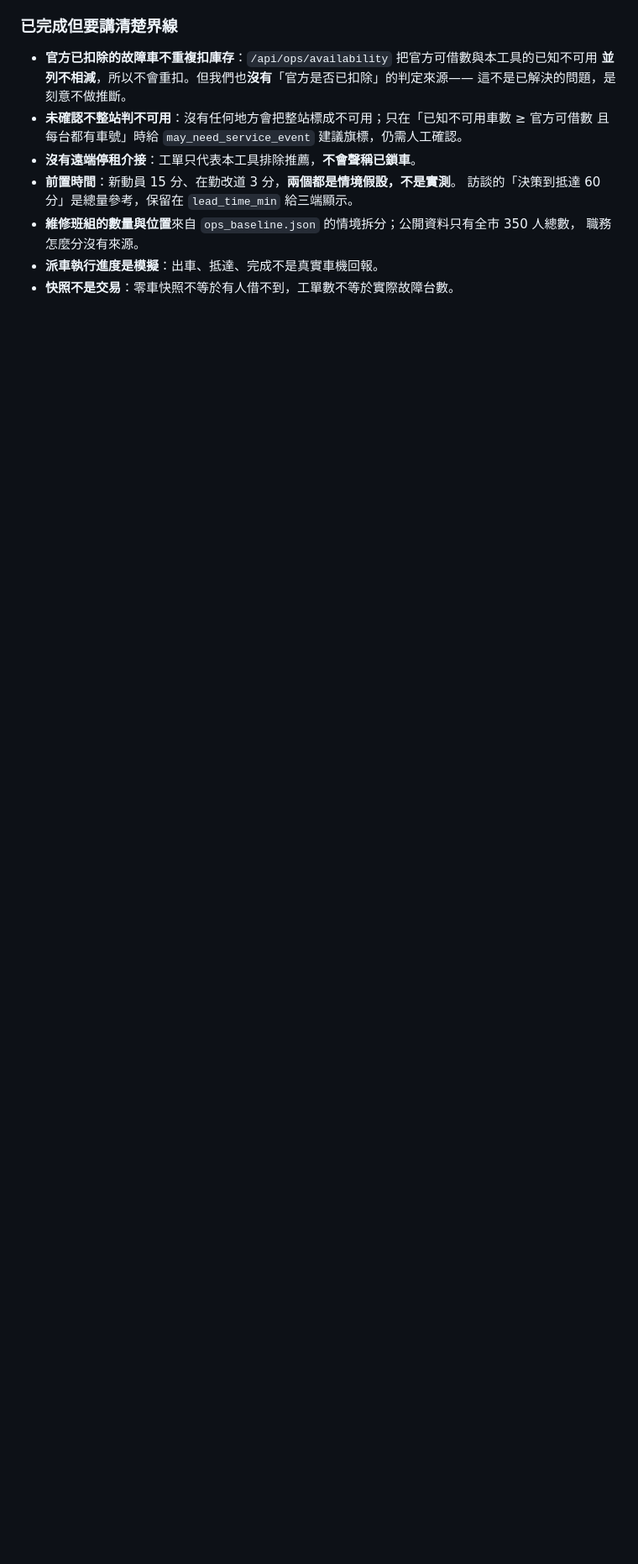
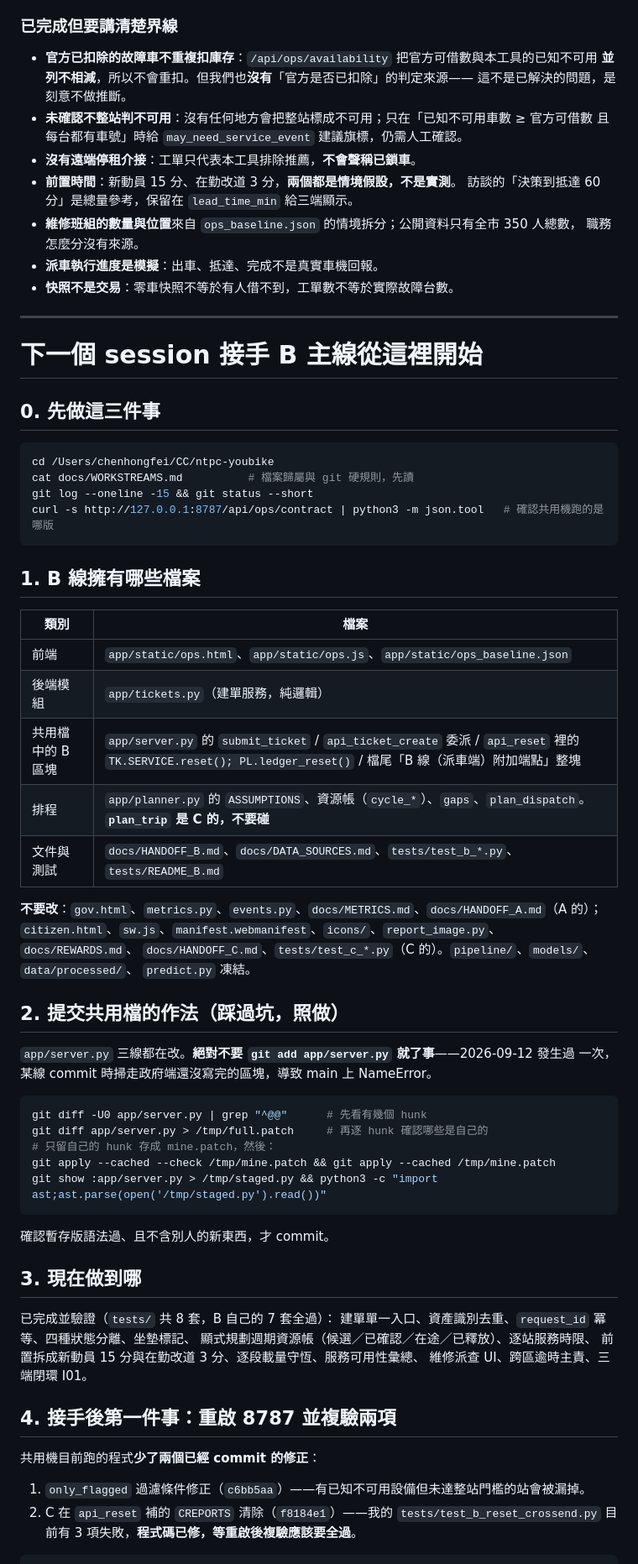
Before and after one commit to FayeChen001/ntpc-youbike-smart-dispatch, a Markdown page: docs/HANDOFF_B.md, the part around one of its changes. Shown at 84% size. Rendered like a GitHub page; blank space fills up the shorter version.

````diff
--- a/docs/HANDOFF_B.md
+++ b/docs/HANDOFF_B.md
@@ -309,3 +309,62 @@ python3 tests/test_b_availability.py   # 17 項：服務可用性不重扣、不
   職務怎麼分沒有來源。
 - **派車執行進度是模擬**：出車、抵達、完成不是真實車機回報。
 - **快照不是交易**：零車快照不等於有人借不到，工單數不等於實際故障台數。
+
+---
+
+# 下一個 session 接手 B 主線從這裡開始
+
+## 0. 先做這三件事
+
+```bash
+cd /Users/chenhongfei/CC/ntpc-youbike
+cat docs/WORKSTREAMS.md          # 檔案歸屬與 git 硬規則，先讀
+git log --oneline -15 && git status --short
+curl -s http://127.0.0.1:8787/api/ops/contract | python3 -m json.tool   # 確認共用機跑的是哪版
+```
+
+## 1. B 線擁有哪些檔案
+
+| 類別 | 檔案 |
+|---|---|
+| 前端 | `app/static/ops.html`、`app/static/ops.js`、`app/static/ops_baseline.json` |
+| 後端模組 | `app/tickets.py`（建單服務，純邏輯） |
+| 共用檔中的 B 區塊 | `app/server.py` 的 `submit_ticket` / `api_ticket_create` 委派 / `api_reset` 裡的 `TK.SERVICE.reset(); PL.ledger_reset()` / 檔尾「B 線（派車端）附加端點」整塊 |
+| 排程 | `app/planner.py` 的 `ASSUMPTIONS`、資源帳（`cycle_*`）、`gaps`、`plan_dispatch`。**`plan_trip` 是 C 的，不要碰** |
+| 文件與測試 | `docs/HANDOFF_B.md`、`docs/DATA_SOURCES.md`、`tests/test_b_*.py`、`tests/README_B.md` |
+
+**不要改**：`gov.html`、`metrics.py`、`events.py`、`docs/METRICS.md`、`docs/HANDOFF_A.md`（A 的）；
+`citizen.html`、`sw.js`、`manifest.webmanifest`、`icons/`、`report_image.py`、`docs/REWARDS.md`、
+`docs/HANDOFF_C.md`、`tests/test_c_*.py`（C 的）。`pipeline/`、`models/`、`data/processed/`、
+`predict.py` 凍結。
+
+## 2. 提交共用檔的作法（踩過坑，照做）
+
+`app/server.py` 三線都在改。**絕對不要 `git add app/server.py` 就了事**——2026-09-12 發生過
+一次，某線 commit 時掃走政府端還沒寫完的區塊，導致 main 上 NameError。
+
+```bash
+git diff -U0 app/server.py | grep "^@@"      # 先看有幾個 hunk
+git diff app/server.py > /tmp/full.patch     # 再逐 hunk 確認哪些是自己的
+# 只留自己的 hunk 存成 mine.patch，然後：
+git apply --cached --check /tmp/mine.patch && git apply --cached /tmp/mine.patch
+git show :app/server.py > /tmp/staged.py && python3 -c "import ast;ast.parse(open('/tmp/staged.py').read())"
+```
+確認暫存版語法過、且不含別人的新東西，才 commit。
+
+## 3. 現在做到哪
+
+已完成並驗證（`tests/` 共 8 套，B 自己的 7 套全過）：
+建單單一入口、資產識別去重、`request_id` 冪等、四種狀態分離、坐墊標記、
+顯式規劃週期資源帳（候選／已確認／在途／已釋放）、逐站服務時限、
+前置拆成新動員 15 分與在勤改道 3 分、逐段載量守恆、服務可用性彙總、
+維修派查 UI、跨區逾時主責、三端閉環 I01。
+
+## 4. 接手後第一件事：重啟 8787 並複驗兩項
+
+共用機目前跑的程式**少了兩個已經 commit 的修正**：
+
+1. `only_flagged` 過濾條件修正（`c6bb5aa`）——有已知不可用設備但未達整站門檻的站會被漏掉。
+2. C 在 `api_reset` 補的 `CREPORTS` 清除（`f8184e1`）——我的
+   `tests/test_b_reset_crossend.py` 目前有 3 項失敗，**程式碼已修，等重啟後複驗應該要全過**。
+
````
Also changed, not shown: other parts of docs/HANDOFF_B.md (+42 -0 lines).
